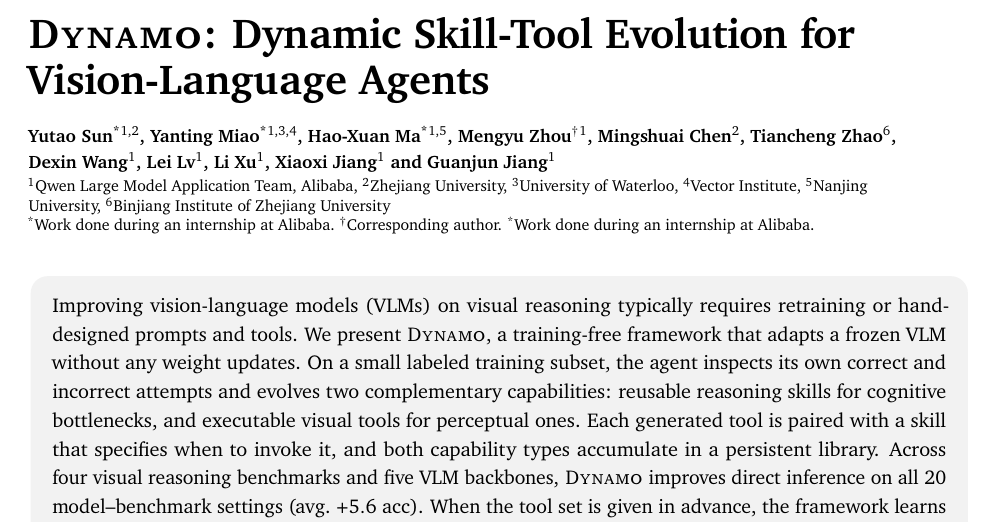
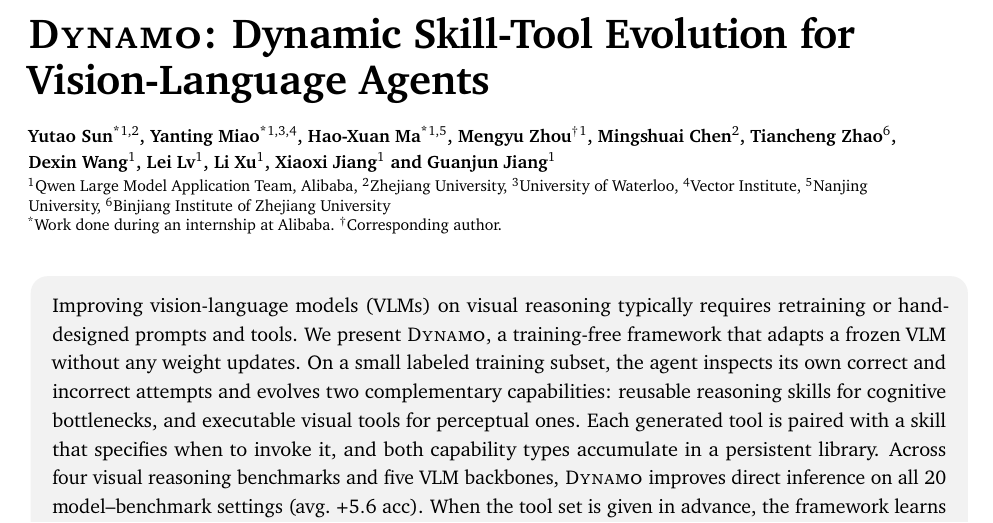
Before and after one commit to Xxxxxsun/vlm_agent_paper, a LaTeX document (main.tex): part of page 1 of 19, cut so that both start at the same text. Compiled offline with pdfLaTeX.

Commit message:
Remove redundant \footnotetext{*Work done during an internship at Alibaba.}
googledeepmind.cls auto-prints the * and † footnotes from the
class itself (cls lines 311-312), so my manual \footnotetext{}
was just appending a second copy. The user reported the text
appeared twice on the title page:

  *Work done during an internship at Alibaba. †Corresponding
  author. *Work done during an internship at Alibaba

Dropped the manual \footnotetext call and added a comment so a
future author does not re-introduce it. Class still renders the
* (intern) and † (corresponding) lines automatically based on the
\textsuperscript{*} / \textsuperscript{\dag} markers on the
authors.

Co-Authored-By: Claude Opus 4.7 (1M context) <noreply@anthropic.com>

```diff
--- a/main.tex
+++ b/main.tex
@@ -249,7 +249,9 @@
   \affil[4]{Vector Institute}
   \affil[5]{Nanjing University}
   \affil[6]{Binjiang Institute of Zhejiang University}
-  \footnotetext{\textsuperscript{*}Work done during an internship at Alibaba.}
+  % Note: googledeepmind.cls auto-prints the "*Work done during an internship at
+  % Alibaba." and "†Corresponding author." footnotes. Do NOT add a manual
+  % \footnotetext for these, or they will appear twice.
   \correspondingauthor{Mengyu Zhou (\texttt{zhoumengyu.zmy@alibaba-inc.com})}
 \else
   \author{Anonymous ACL submission}
```
Also changed, not shown: 1 other file.
